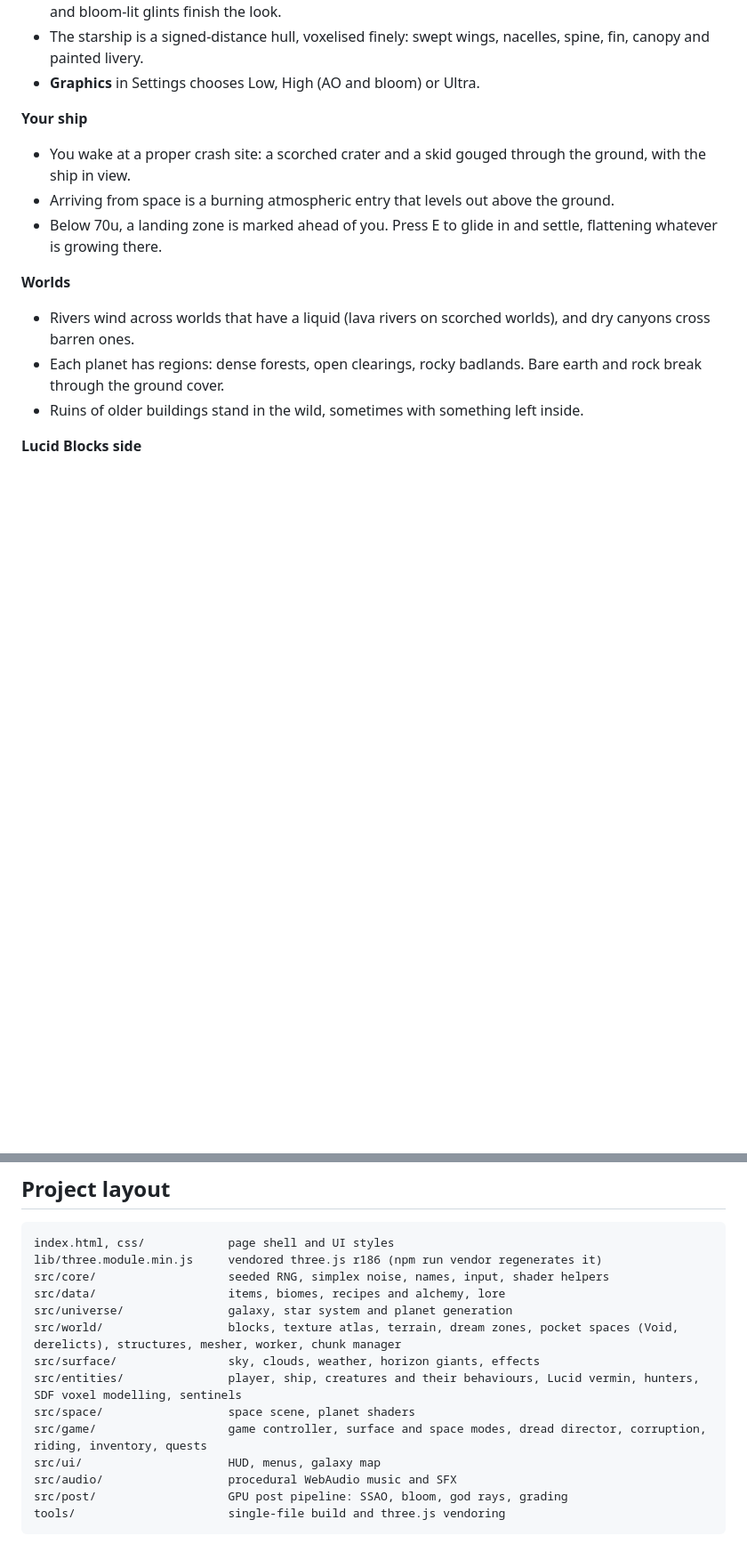
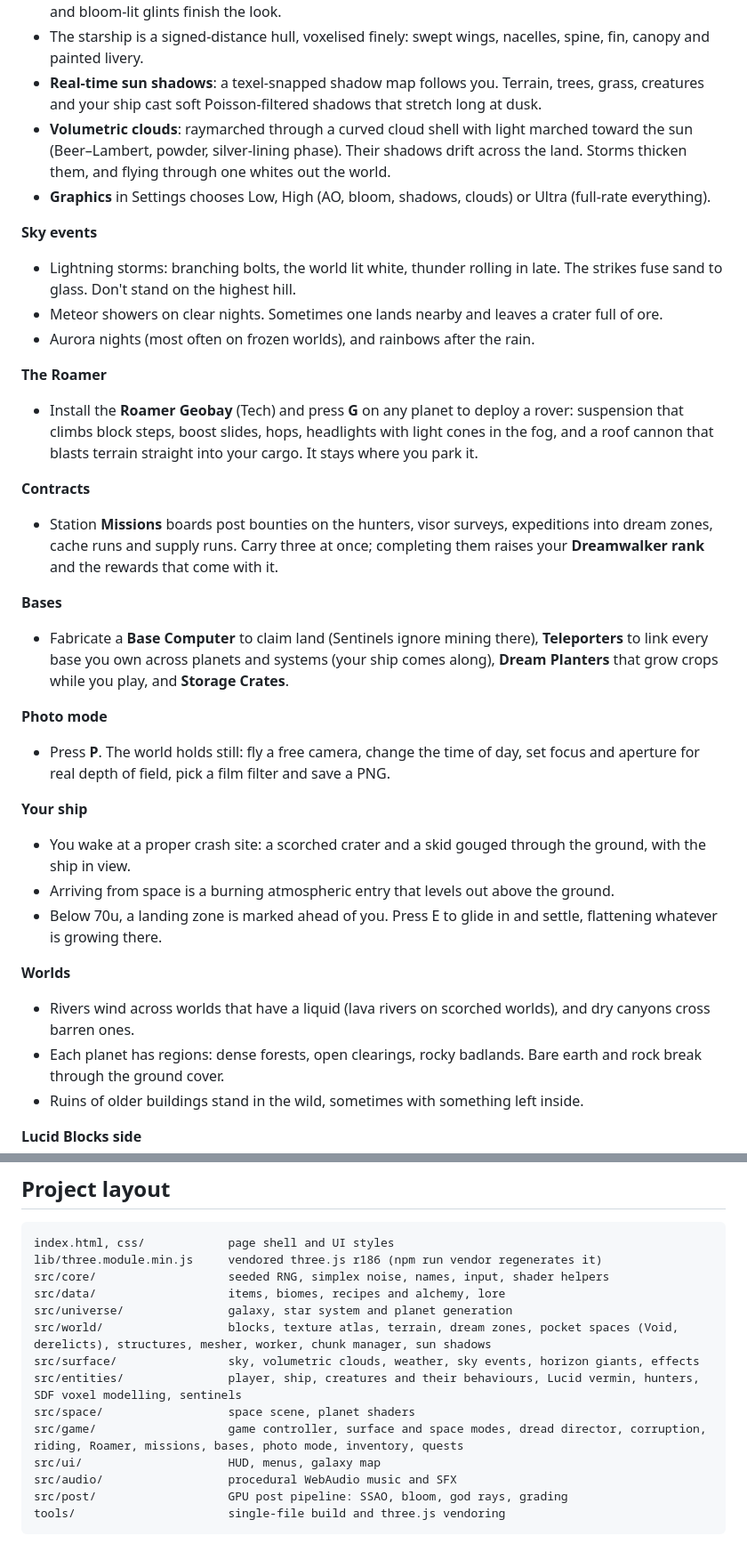
Before and after one commit to MI3312/Fable5.1, a Markdown page: README.md, 2 parts joined by grey strips. Shown at 89% size. Drawn GitHub-style; blank space fills up the shorter version.

Commit message:
README: shadows, volumetric clouds, sky events, Roamer, contracts, bases, photo mode
Co-Authored-By: Claude Opus 5.5 <noreply@anthropic.com>
Claude-Session: https://claude.ai/code/session_01AC7m4qYLuDq5qykvqgcm7R

```diff
--- a/README.md
+++ b/README.md
@@ -105,7 +105,26 @@ strongly recommended.
 - A GPU post pipeline: screen-space ambient occlusion from the depth buffer (normals rebuilt per pixel, depth-aware blur), HDR bloom through a six-level mip chain with a filmic shoulder, and sun shafts that every leaf and ridge cuts, using the depth buffer's open sky.
 - Faces are shaded by the sun's real angle. Water has moving wave normals, fresnel sky reflections and sun glints. Ground mist lights up when you look toward the sun. Plasma sheaths, iridescent bubbles and bloom-lit glints finish the look.
 - The starship is a signed-distance hull, voxelised finely: swept wings, nacelles, spine, fin, canopy and painted livery.
-- **Graphics** in Settings chooses Low, High (AO and bloom) or Ultra.
+- **Real-time sun shadows**: a texel-snapped shadow map follows you. Terrain, trees, grass, creatures and your ship cast soft Poisson-filtered shadows that stretch long at dusk.
+- **Volumetric clouds**: raymarched through a curved cloud shell with light marched toward the sun (Beer–Lambert, powder, silver-lining phase). Their shadows drift across the land. Storms thicken them, and flying through one whites out the world.
+- **Graphics** in Settings chooses Low, High (AO, bloom, shadows, clouds) or Ultra (full-rate everything).
+
+**Sky events**
+- Lightning storms: branching bolts, the world lit white, thunder rolling in late. The strikes fuse sand to glass. Don't stand on the highest hill.
+- Meteor showers on clear nights. Sometimes one lands nearby and leaves a crater full of ore.
+- Aurora nights (most often on frozen worlds), and rainbows after the rain.
+
+**The Roamer**
+- Install the **Roamer Geobay** (Tech) and press **G** on any planet to deploy a rover: suspension that climbs block steps, boost slides, hops, headlights with light cones in the fog, and a roof cannon that blasts terrain straight into your cargo. It stays where you park it.
+
+**Contracts**
+- Station **Missions** boards post bounties on the hunters, visor surveys, expeditions into dream zones, cache runs and supply runs. Carry three at once; completing them raises your **Dreamwalker rank** and the rewards that come with it.
+
+**Bases**
+- Fabricate a **Base Computer** to claim land (Sentinels ignore mining there), **Teleporters** to link every base you own across planets and systems (your ship comes along), **Dream Planters** that grow crops while you play, and **Storage Crates**.
+
+**Photo mode**
+- Press **P**. The world holds still: fly a free camera, change the time of day, set focus and aperture for real depth of field, pick a film filter and save a PNG.
 
 **Your ship**
 - You wake at a proper crash site: a scorched crater and a skid gouged through the ground, with the ship in view.
@@ -171,11 +193,11 @@ lib/three.module.min.js     vendored three.js r186 (npm run vendor regenerates i
 src/core/                   seeded RNG, simplex noise, names, input, shader helpers
 src/data/                   items, biomes, recipes and alchemy, lore
 src/universe/               galaxy, star system and planet generation
-src/world/                  blocks, texture atlas, terrain, dream zones, pocket spaces (Void, derelicts), structures, mesher, worker, chunk manager
-src/surface/                sky, clouds, weather, horizon giants, effects
+src/world/                  blocks, texture atlas, terrain, dream zones, pocket spaces (Void, derelicts), structures, mesher, worker, chunk manager, sun shadows
+src/surface/                sky, volumetric clouds, weather, sky events, horizon giants, effects
 src/entities/               player, ship, creatures and their behaviours, Lucid vermin, hunters, SDF voxel modelling, sentinels
 src/space/                  space scene, planet shaders
-src/game/                   game controller, surface and space modes, dread director, corruption, riding, inventory, quests
+src/game/                   game controller, surface and space modes, dread director, corruption, riding, Roamer, missions, bases, photo mode, inventory, quests
 src/ui/                     HUD, menus, galaxy map
 src/audio/                  procedural WebAudio music and SFX
 src/post/                   GPU post pipeline: SSAO, bloom, god rays, grading
```
Also changed, not shown: other parts of README.md (+3 -0 lines).
